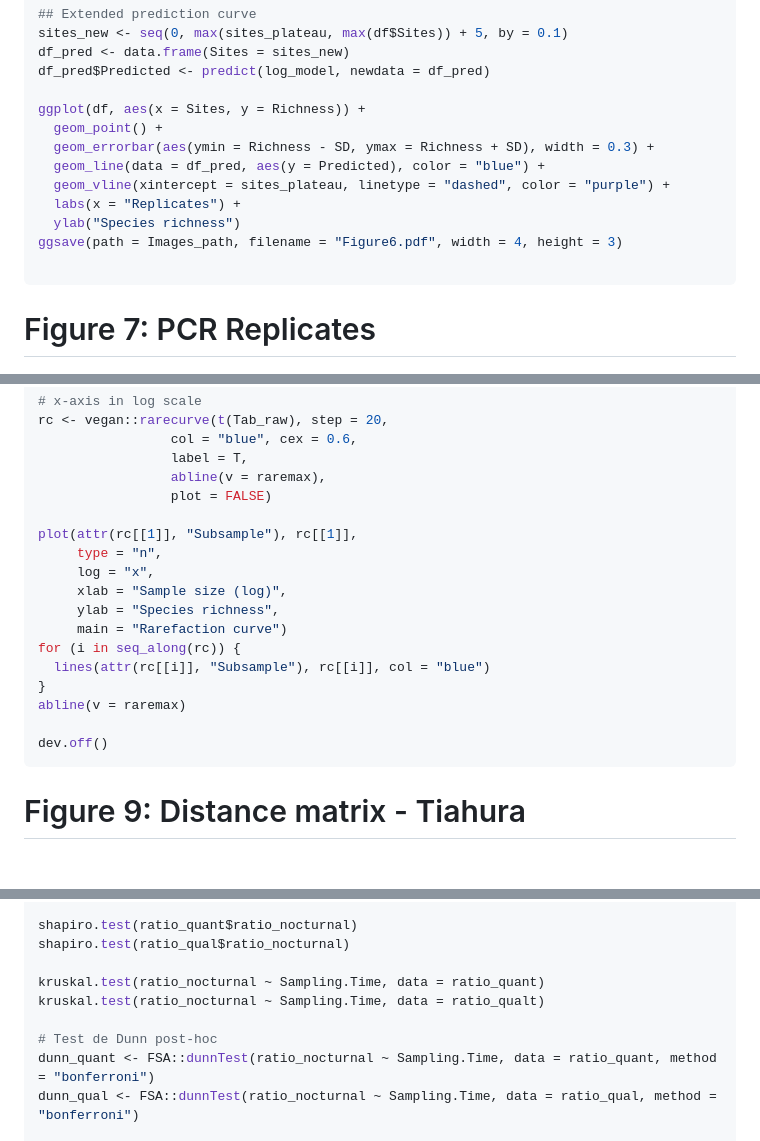
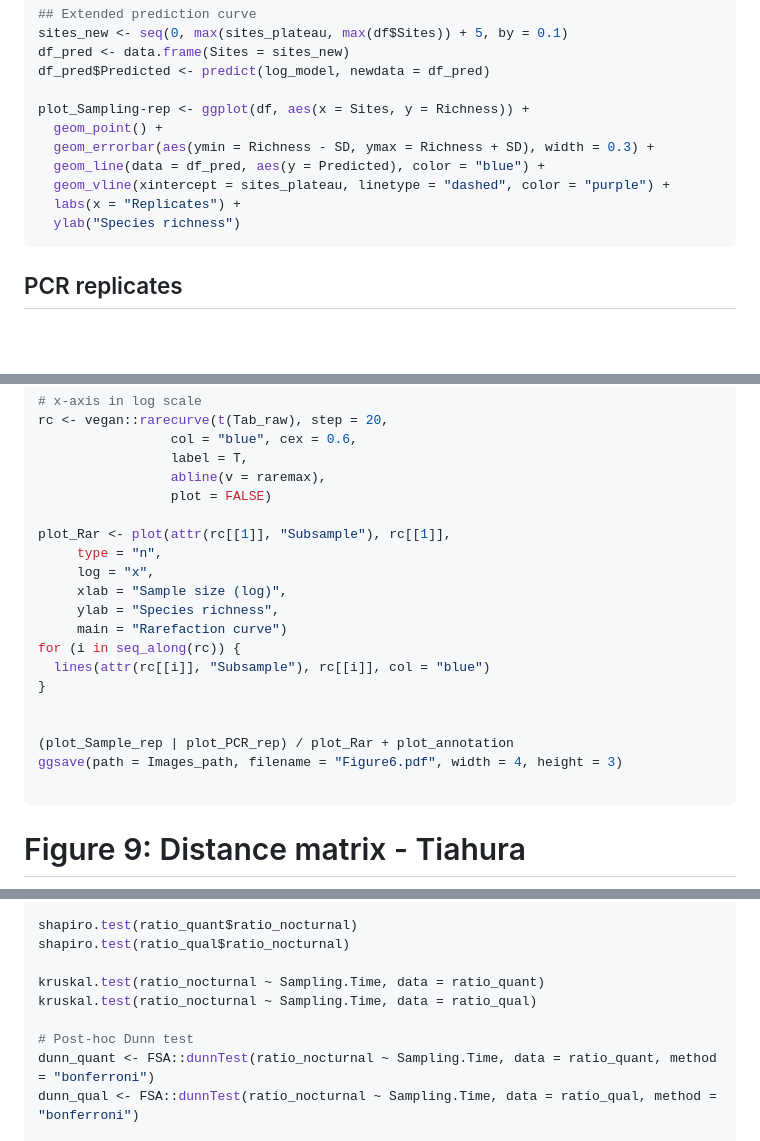
Before and after one commit to LucieCartairade/eDNA_Methodology, a Markdown page: OTU table Analyses/README.md, 3 parts joined by grey strips. Rendered like a GitHub page; blank space fills up the shorter version.

````diff
--- a/OTU table Analyses/README.md
+++ b/OTU table Analyses/README.md
@@ -330,17 +331,15 @@ sites_new <- seq(0, max(sites_plateau, max(df$Sites)) + 5, by = 0.1)
 df_pred <- data.frame(Sites = sites_new)
 df_pred$Predicted <- predict(log_model, newdata = df_pred)
 
-ggplot(df, aes(x = Sites, y = Richness)) +
+plot_Sampling-rep <- ggplot(df, aes(x = Sites, y = Richness)) +
   geom_point() +
   geom_errorbar(aes(ymin = Richness - SD, ymax = Richness + SD), width = 0.3) +
   geom_line(data = df_pred, aes(y = Predicted), color = "blue") +
   geom_vline(xintercept = sites_plateau, linetype = "dashed", color = "purple") +
   labs(x = "Replicates") +
   ylab("Species richness")
-ggsave(path = Images_path, filename = "Figure6.pdf", width = 4, height = 3)
-
 ```
-# Figure 7: PCR Replicates
+## PCR replicates
 <p align="center">
   <img src="Figures/Figure7.png" alt="Figure 7" width="70%"/>
 </p>
@@ -443,7 +436,7 @@ rc <- vegan::rarecurve(t(Tab_raw), step = 20,
                  abline(v = raremax),
                  plot = FALSE)
 
-plot(attr(rc[[1]], "Subsample"), rc[[1]],
+plot_Rar <- plot(attr(rc[[1]], "Subsample"), rc[[1]],
      type = "n",
      log = "x",
      xlab = "Sample size (log)",
@@ -452,9 +445,11 @@ plot(attr(rc[[1]], "Subsample"), rc[[1]],
 for (i in seq_along(rc)) {
   lines(attr(rc[[i]], "Subsample"), rc[[i]], col = "blue")
 }
-abline(v = raremax)
 
-dev.off()
+
+(plot_Sample_rep | plot_PCR_rep) / plot_Rar + plot_annotation
+ggsave(path = Images_path, filename = "Figure6.pdf", width = 4, height = 3)
+
 ```
 # Figure 9: Distance matrix - Tiahura
 <p align="center">
@@ -631,9 +647,9 @@ shapiro.test(ratio_quant$ratio_nocturnal)
 shapiro.test(ratio_qual$ratio_nocturnal)
 
 kruskal.test(ratio_nocturnal ~ Sampling.Time, data = ratio_quant)
-kruskal.test(ratio_nocturnal ~ Sampling.Time, data = ratio_qualt)
+kruskal.test(ratio_nocturnal ~ Sampling.Time, data = ratio_qual)
 
-# Test de Dunn post-hoc
+# Post-hoc Dunn test
 dunn_quant <- FSA::dunnTest(ratio_nocturnal ~ Sampling.Time, data = ratio_quant, method = "bonferroni")
 dunn_qual <- FSA::dunnTest(ratio_nocturnal ~ Sampling.Time, data = ratio_qual, method = "bonferroni")
 
````
Also changed, not shown: other parts of OTU table Analyses/README.md (+69 -47 lines), README.md (+2 -2 lines), OTU table Analyses/Figures/Figure11.png, OTU table Analyses/Figures/Figure8.png, OTU table Analyses/Figures/SupFig3.png (renamed from OTU table Analyses/Figures/Figure7.png).
